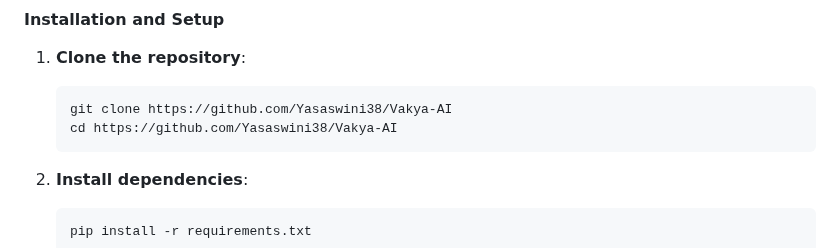
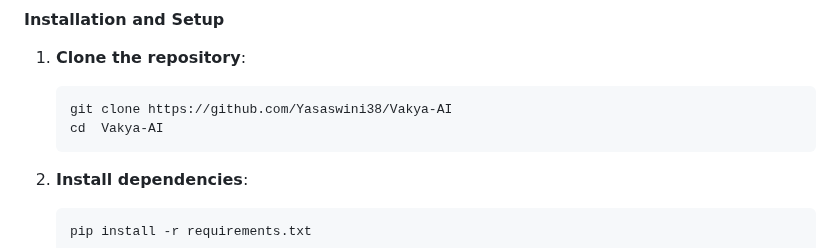
Before and after one commit to Yasaswini38/Vakya-AI, a Markdown page: readme.md, the part around the change. Rendered like a GitHub page.

````diff
--- a/readme.md
+++ b/readme.md
@@ -58,7 +58,7 @@ The application follows a simple client-server architecture:
 1.  **Clone the repository**:
     ```sh
     git clone https://github.com/Yasaswini38/Vakya-AI
-    cd https://github.com/Yasaswini38/Vakya-AI
+    cd  Vakya-AI
     ```
 
 2.  **Install dependencies**:
````
